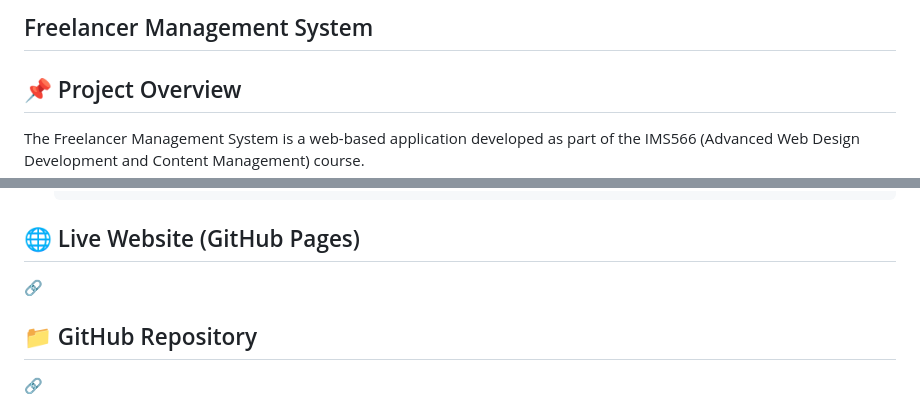
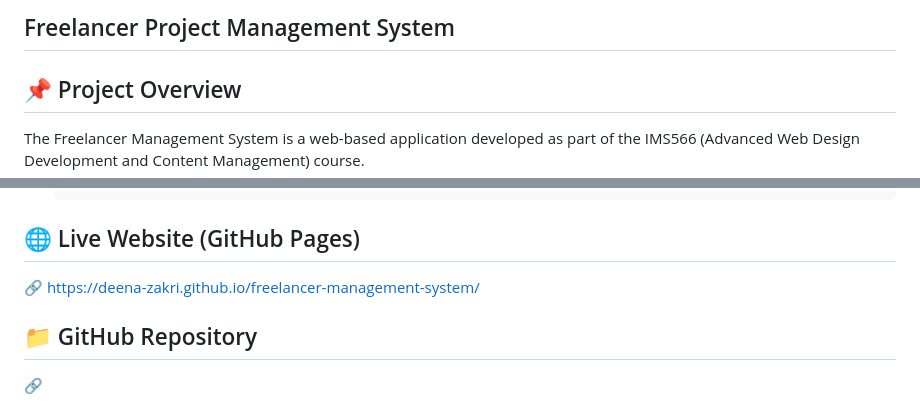
Before and after one commit to Deena-Zakri/freelancer-management-system, a Markdown page: README.md, 2 parts joined by grey strips. Rendered like a GitHub page.

```diff
--- a/README.md
+++ b/README.md
@@ -1,4 +1,4 @@
-## Freelancer Management System ##
+## Freelancer Project Management System ##
 
 ## 📌 Project Overview
 
@@ -134,7 +134,7 @@ To access the system:
 
 ## 🌐 Live Website (GitHub Pages)
 
-🔗
+🔗 https://deena-zakri.github.io/freelancer-management-system/
 
 
 
```
